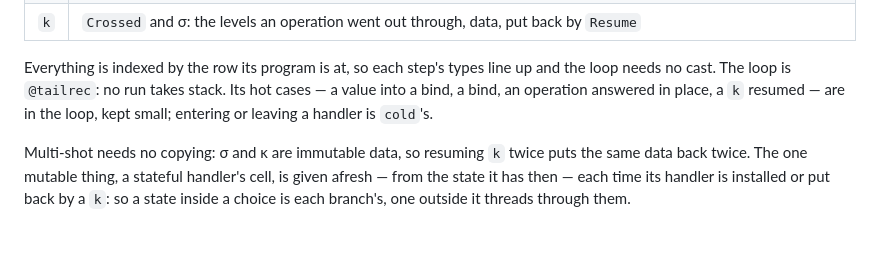
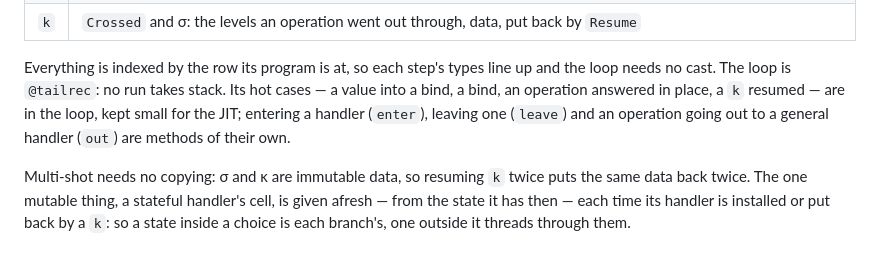
Before and after one commit to okay-effects/okay-scala, a Markdown page: docs/design.md, the part around the change. GitHub-like rendering.

Commit message:
docs: the machine's steps out of the loop are enter, leave and out

```diff
--- a/docs/design.md
+++ b/docs/design.md
@@ -83,7 +83,8 @@ the frames outside it. Here:
 
 Everything is indexed by the row its program is at, so each step's types line up and the loop needs no cast. The loop is
 `@tailrec`: no run takes stack. Its hot cases — a value into a bind, a bind, an operation answered in place, a `k`
-resumed — are in the loop, kept small; entering or leaving a handler is `cold`'s.
+resumed — are in the loop, kept small for the JIT; entering a handler (`enter`), leaving one (`leave`) and an
+operation going out to a general handler (`out`) are methods of their own.
 
 Multi-shot needs no copying: σ and κ are immutable data, so resuming `k` twice puts the same data back twice. The one
 mutable thing, a stateful handler's cell, is given afresh — from the state it has then — each time its handler is
```
